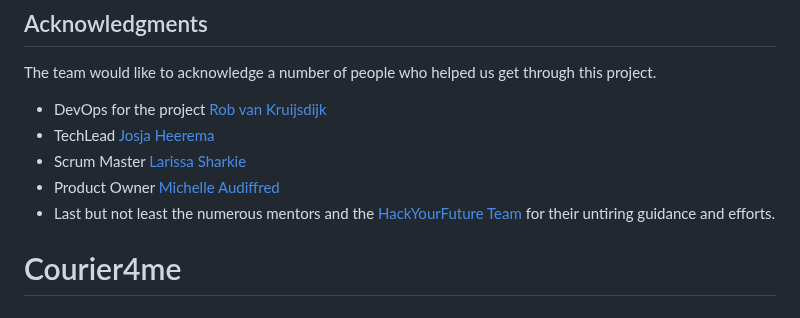
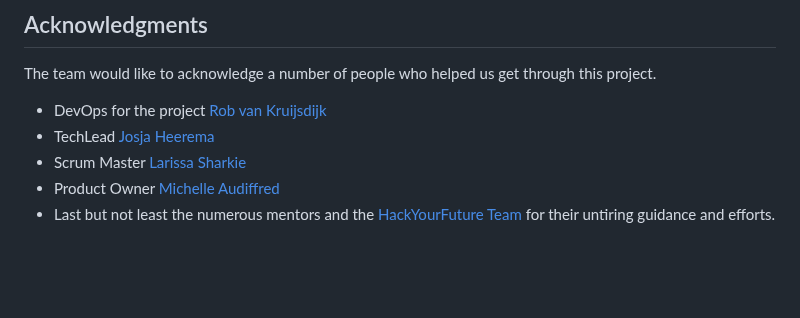
Before and after one commit to NidaulZafar/Courier4me, a Markdown page: README.md, the part around the change. Rendered like a GitHub page; blank space fills up the shorter version.

```diff
--- a/README.md
+++ b/README.md
@@ -275,4 +275,3 @@ The team would like to acknowledge a number of people who helped us get through
 * Scrum Master [Larissa Sharkie](https://www.linkedin.com/in/larissa-sharkie-6a888553/)
 * Product Owner [Michelle Audiffred](https://www.linkedin.com/in/michelleaudiffred/)
 * Last but not least the numerous mentors and the [HackYourFuture Team](https://github.com/HackYourFuture) for their untiring guidance and efforts.
-# Courier4me
```
